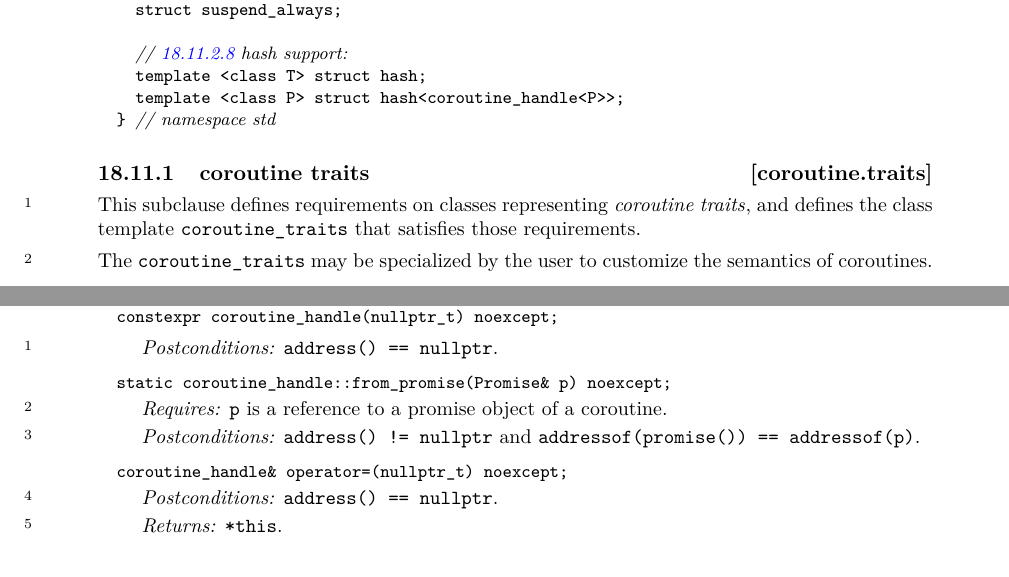
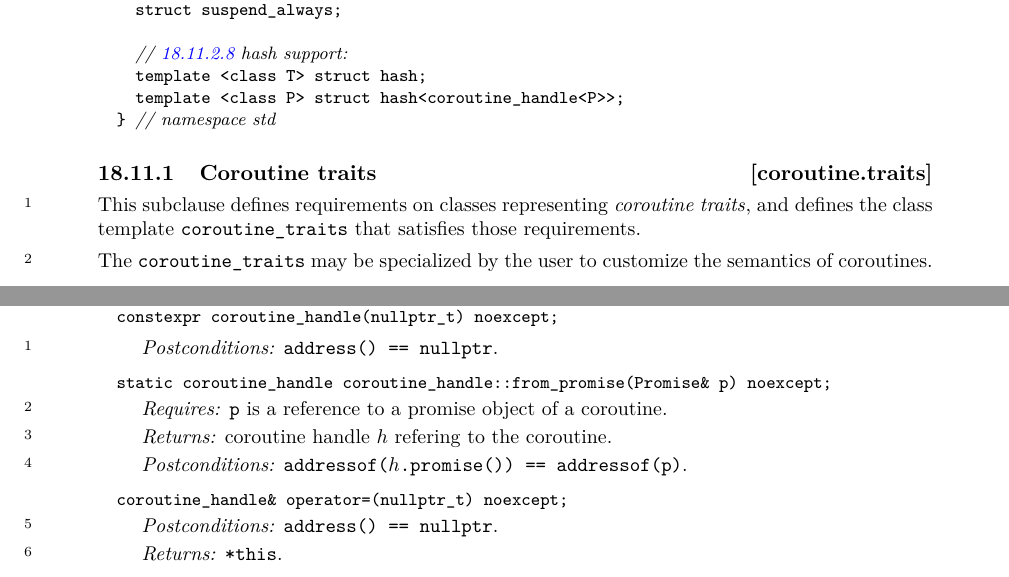
Before and after one commit to GorNishanov/coroutines-ts, a LaTeX book (Coroutines/D0057.tex, which reads Coroutines/support.tex): two parts of pages 20 and 21 of 23, joined at a grey line, cut so that both start at the same text. Compiled offline with pdfLaTeX.

Commit message:
library tweaks

```diff
--- a/Coroutines/support.tex
+++ b/Coroutines/support.tex
@@ -98,7 +98,7 @@ namespace std {
 } // namespace std
 \end{codeblock}
 
-\rSec2[coroutine.traits]{coroutine traits}
+\rSec2[coroutine.traits]{Coroutine traits}
 \pnum
 This subclause defines requirements on classes representing
 \term{coroutine traits},
@@ -212,14 +212,16 @@ A default constructed \tcode{coroutine_handle} object does not refer to any coro
 \end{itemdescr}
 
 \begin{itemdecl}
-  static coroutine_handle::from_promise(Promise& p) noexcept;
+  static coroutine_handle coroutine_handle::from_promise(Promise& p) noexcept;
 \end{itemdecl}
 \begin{itemdescr}
   \pnum
   \precondition \tcode{p} is a reference to a promise object of a coroutine.
 
 	\pnum
-  \postconditions \tcode{address() != nullptr} and \tcode{addressof(promise()) == addressof(p)}.
+  \returns coroutine handle $h$ refering to the coroutine.
+
+  \pnum\postconditions \tcode{addressof(}$h$\tcode{.promise()) == addressof(p)}.
 \end{itemdescr}
 
 \begin{itemdecl}
```
